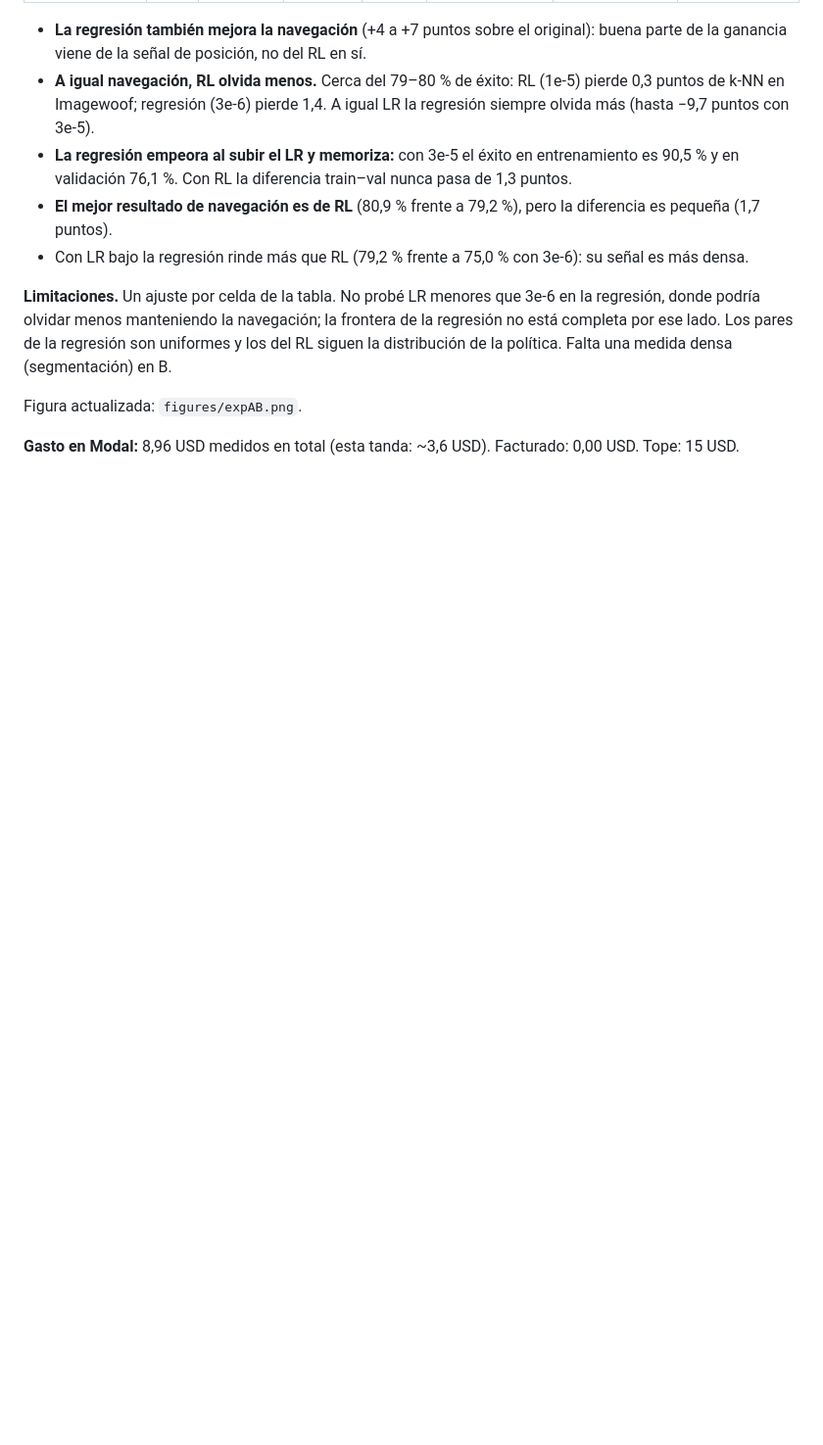
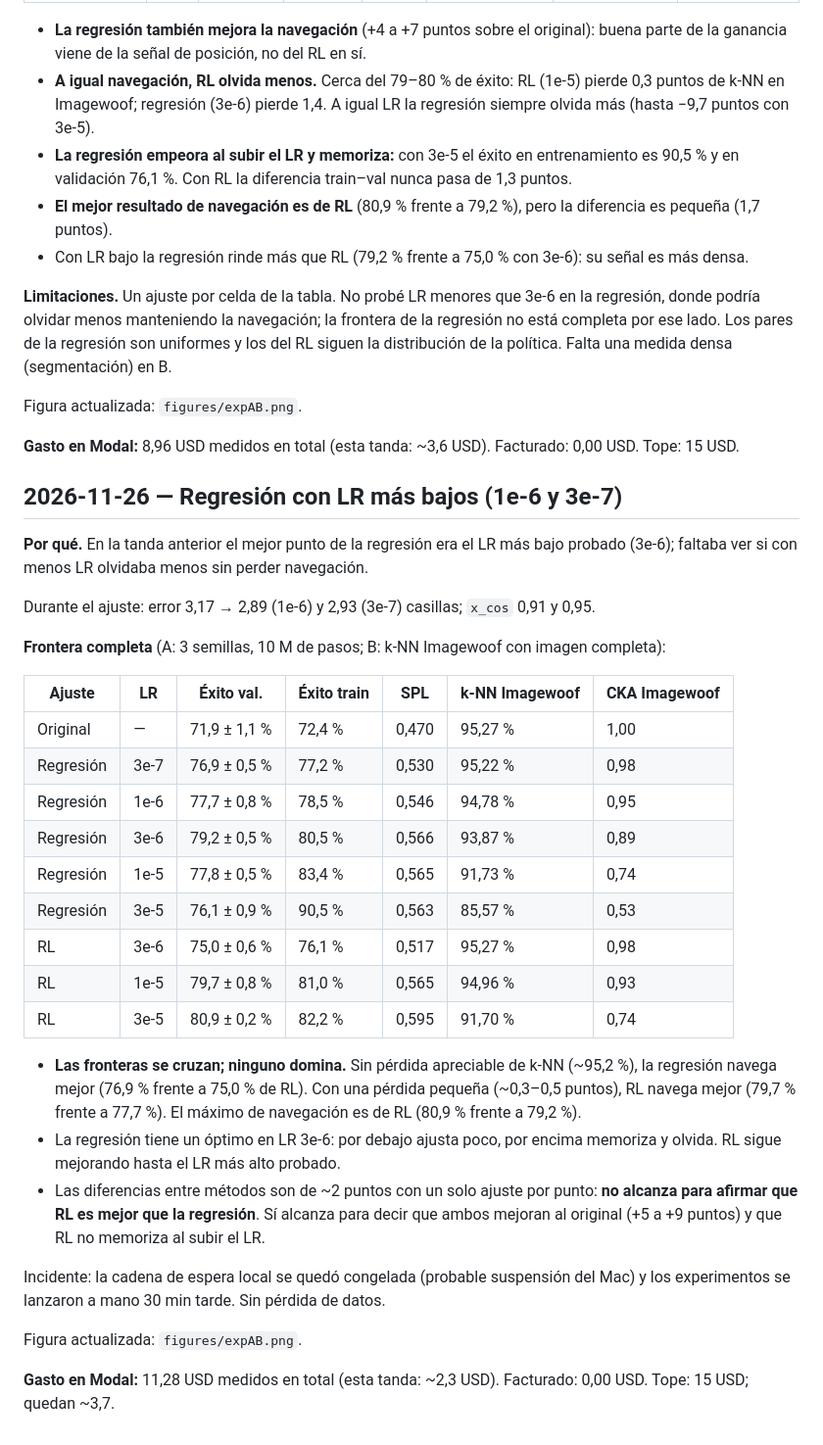
Before and after one commit to jackspolski1103/glimpse-nav-rl, a Markdown page: BITACORA.md, the part around the change. Shown at 98% size. GitHub-like rendering; blank space fills up the shorter version.

Commit message:
Regression baseline at lower LRs: full frontier vs RL
Co-Authored-By: Claude Fable 5.2 <noreply@anthropic.com>

```diff
--- a/BITACORA.md
+++ b/BITACORA.md
@@ -291,3 +291,33 @@ Lanzamiento: `uv run modal run --detach modal_app.py::main --module regress --ru
 Figura actualizada: `figures/expAB.png`.
 
 **Gasto en Modal:** 8,96 USD medidos en total (esta tanda: ~3,6 USD). Facturado: 0,00 USD. Tope: 15 USD.
+
+## 2026-11-26 — Regresión con LR más bajos (1e-6 y 3e-7)
+
+**Por qué.** En la tanda anterior el mejor punto de la regresión era el LR más bajo probado (3e-6); faltaba ver si con menos LR olvidaba menos sin perder navegación.
+
+Durante el ajuste: error 3,17 → 2,89 (1e-6) y 2,93 (3e-7) casillas; `x_cos` 0,91 y 0,95.
+
+**Frontera completa** (A: 3 semillas, 10 M de pasos; B: k-NN Imagewoof con imagen completa):
+
+| Ajuste | LR | Éxito val. | Éxito train | SPL | k-NN Imagewoof | CKA Imagewoof |
+|---|---|---|---|---|---|---|
+| Original | — | 71,9 ± 1,1 % | 72,4 % | 0,470 | 95,27 % | 1,00 |
+| Regresión | 3e-7 | 76,9 ± 0,5 % | 77,2 % | 0,530 | 95,22 % | 0,98 |
+| Regresión | 1e-6 | 77,7 ± 0,8 % | 78,5 % | 0,546 | 94,78 % | 0,95 |
+| Regresión | 3e-6 | 79,2 ± 0,5 % | 80,5 % | 0,566 | 93,87 % | 0,89 |
+| Regresión | 1e-5 | 77,8 ± 0,5 % | 83,4 % | 0,565 | 91,73 % | 0,74 |
+| Regresión | 3e-5 | 76,1 ± 0,9 % | 90,5 % | 0,563 | 85,57 % | 0,53 |
+| RL | 3e-6 | 75,0 ± 0,6 % | 76,1 % | 0,517 | 95,27 % | 0,98 |
+| RL | 1e-5 | 79,7 ± 0,8 % | 81,0 % | 0,565 | 94,96 % | 0,93 |
+| RL | 3e-5 | 80,9 ± 0,2 % | 82,2 % | 0,595 | 91,70 % | 0,74 |
+
+- **Las fronteras se cruzan; ninguno domina.** Sin pérdida apreciable de k-NN (~95,2 %), la regresión navega mejor (76,9 % frente a 75,0 % de RL). Con una pérdida pequeña (~0,3–0,5 puntos), RL navega mejor (79,7 % frente a 77,7 %). El máximo de navegación es de RL (80,9 % frente a 79,2 %).
+- La regresión tiene un óptimo en LR 3e-6: por debajo ajusta poco, por encima memoriza y olvida. RL sigue mejorando hasta el LR más alto probado.
+- Las diferencias entre métodos son de ~2 puntos con un solo ajuste por punto: **no alcanza para afirmar que RL es mejor que la regresión**. Sí alcanza para decir que ambos mejoran al original (+5 a +9 puntos) y que RL no memoriza al subir el LR.
+
+Incidente: la cadena de espera local se quedó congelada (probable suspensión del Mac) y los experimentos se lanzaron a mano 30 min tarde. Sin pérdida de datos.
+
+Figura actualizada: `figures/expAB.png`.
+
+**Gasto en Modal:** 11,28 USD medidos en total (esta tanda: ~2,3 USD). Facturado: 0,00 USD. Tope: 15 USD; quedan ~3,7.
```
Also changed, not shown: figures/expAB.png, 11 other files.
